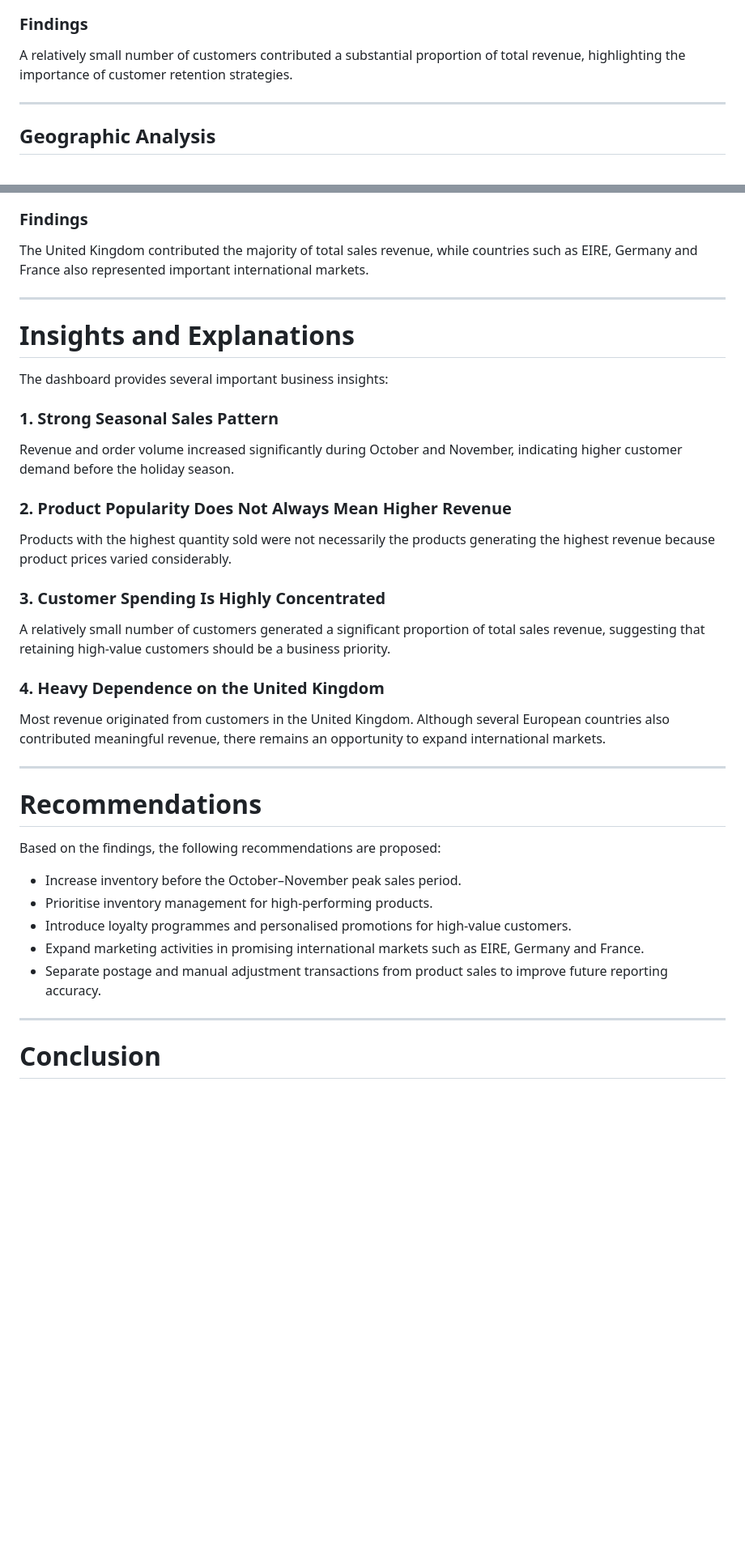
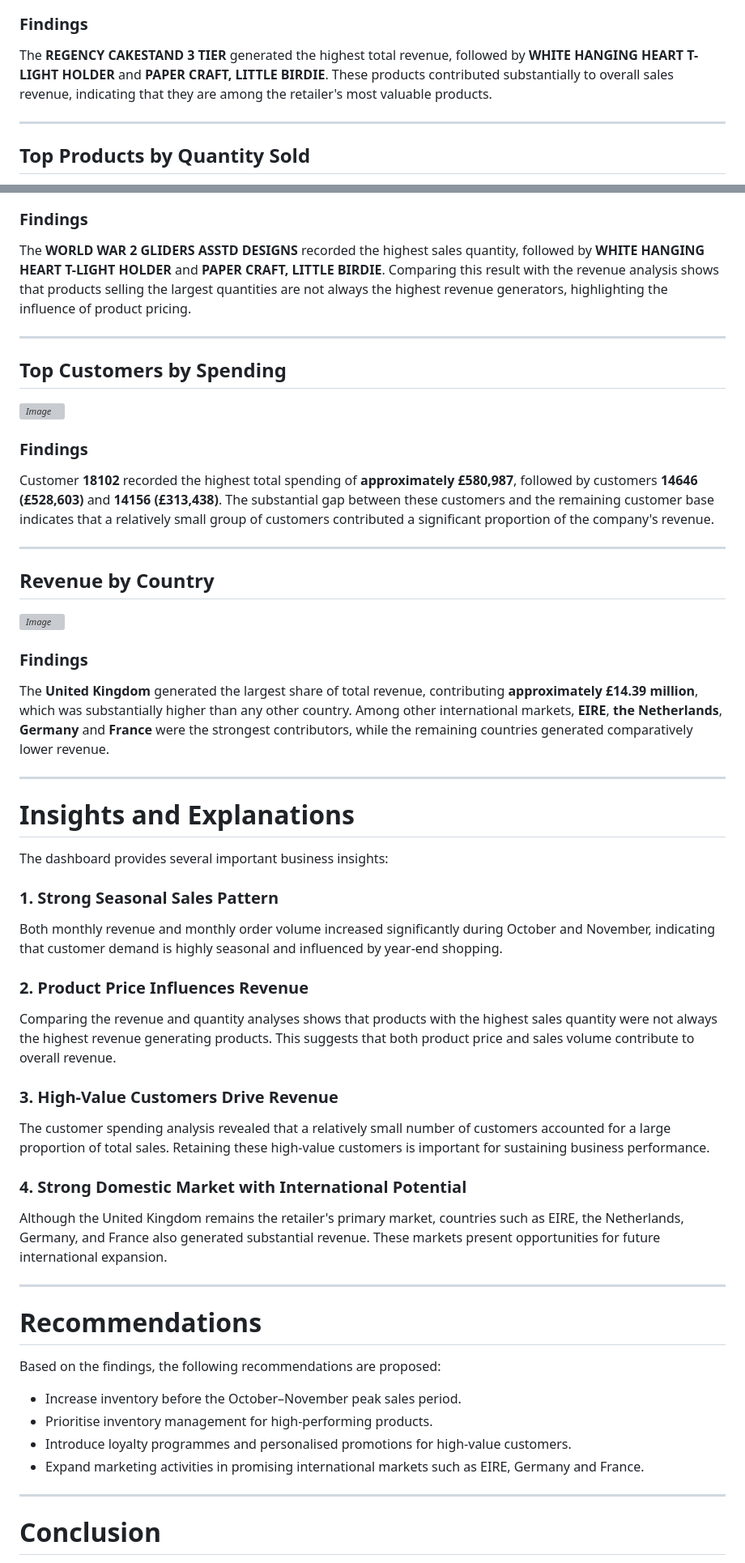
Before and after one commit to wainins/STQD6324_Data_Management_Final_Report, a Markdown page: README.md, 2 parts joined by grey strips. Shown at 81% size. Rendered like a GitHub page; blank space fills up the shorter version; grey boxes are pictures that could not be loaded.

```diff
--- a/README.md
+++ b/README.md
@@ -200,9 +200,9 @@ Products with the highest revenue were not always those with the largest sales q
 
 ### Findings
 
-A relatively small number of customers contributed a substantial proportion of total revenue, highlighting the importance of customer retention strategies.
+The **REGENCY CAKESTAND 3 TIER** generated the highest total revenue, followed by **WHITE HANGING HEART T-LIGHT HOLDER** and **PAPER CRAFT, LITTLE BIRDIE**. These products contributed substantially to overall sales revenue, indicating that they are among the retailer's most valuable products.
 
 ---
 
-## Geographic Analysis
+## Top Products by Quantity Sold
 
@@ -210,7 +210,27 @@ A relatively small number of customers contributed a substantial proportion of t
 
 ### Findings
 
-The United Kingdom contributed the majority of total sales revenue, while countries such as EIRE, Germany and France also represented important international markets.
+The **WORLD WAR 2 GLIDERS ASSTD DESIGNS** recorded the highest sales quantity, followed by **WHITE HANGING HEART T-LIGHT HOLDER** and **PAPER CRAFT, LITTLE BIRDIE**. Comparing this result with the revenue analysis shows that products selling the largest quantities are not always the highest revenue generators, highlighting the influence of product pricing.
+
+---
+
+## Top Customers by Spending
+
+*<img width="603" height="474" alt="Image" src="https://github.com/user-attachments/assets/488db80c-3961-4e56-b296-91b6fa45d401" />*
+
+### Findings
+
+Customer **18102** recorded the highest total spending of **approximately £580,987**, followed by customers **14646 (£528,603)** and **14156 (£313,438)**. The substantial gap between these customers and the remaining customer base indicates that a relatively small group of customers contributed a significant proportion of the company's revenue.
+
+---
+
+## Revenue by Country
+
+*<img width="603" height="474" alt="Image" src="https://github.com/user-attachments/assets/916f4e3b-074c-44c5-96af-cafd836f07fa" />*
+
+### Findings
+
+The **United Kingdom** generated the largest share of total revenue, contributing **approximately £14.39 million**, which was substantially higher than any other country. Among other international markets, **EIRE**, **the Netherlands**, **Germany** and **France** were the strongest contributors, while the remaining countries generated comparatively lower revenue.
 
 ---
 
@@ -220,19 +240,19 @@ The dashboard provides several important business insights:
 
 ### 1. Strong Seasonal Sales Pattern
 
-Revenue and order volume increased significantly during October and November, indicating higher customer demand before the holiday season.
+Both monthly revenue and monthly order volume increased significantly during October and November, indicating that customer demand is highly seasonal and influenced by year-end shopping.
 
-### 2. Product Popularity Does Not Always Mean Higher Revenue
+### 2. Product Price Influences Revenue
 
-Products with the highest quantity sold were not necessarily the products generating the highest revenue because product prices varied considerably.
+Comparing the revenue and quantity analyses shows that products with the highest sales quantity were not always the highest revenue generating products. This suggests that both product price and sales volume contribute to overall revenue.
 
-### 3. Customer Spending Is Highly Concentrated
+### 3. High-Value Customers Drive Revenue
 
-A relatively small number of customers generated a significant proportion of total sales revenue, suggesting that retaining high-value customers should be a business priority.
+The customer spending analysis revealed that a relatively small number of customers accounted for a large proportion of total sales. Retaining these high-value customers is important for sustaining business performance.
 
-### 4. Heavy Dependence on the United Kingdom
+### 4. Strong Domestic Market with International Potential
 
-Most revenue originated from customers in the United Kingdom. Although several European countries also contributed meaningful revenue, there remains an opportunity to expand international markets.
+Although the United Kingdom remains the retailer's primary market, countries such as EIRE, the Netherlands, Germany, and France also generated substantial revenue. These markets present opportunities for future international expansion.
 
 ---
 
@@ -244,7 +264,6 @@ Based on the findings, the following recommendations are proposed:
 - Prioritise inventory management for high-performing products.
 - Introduce loyalty programmes and personalised promotions for high-value customers.
 - Expand marketing activities in promising international markets such as EIRE, Germany and France.
-- Separate postage and manual adjustment transactions from product sales to improve future reporting accuracy.
 
 ---
 
```
Also changed, not shown: other parts of README.md (+53 -23 lines).
